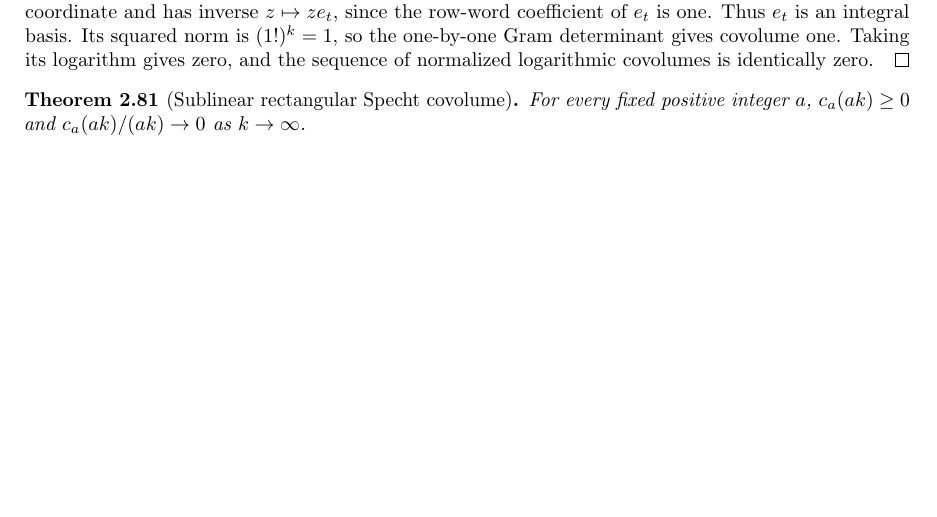
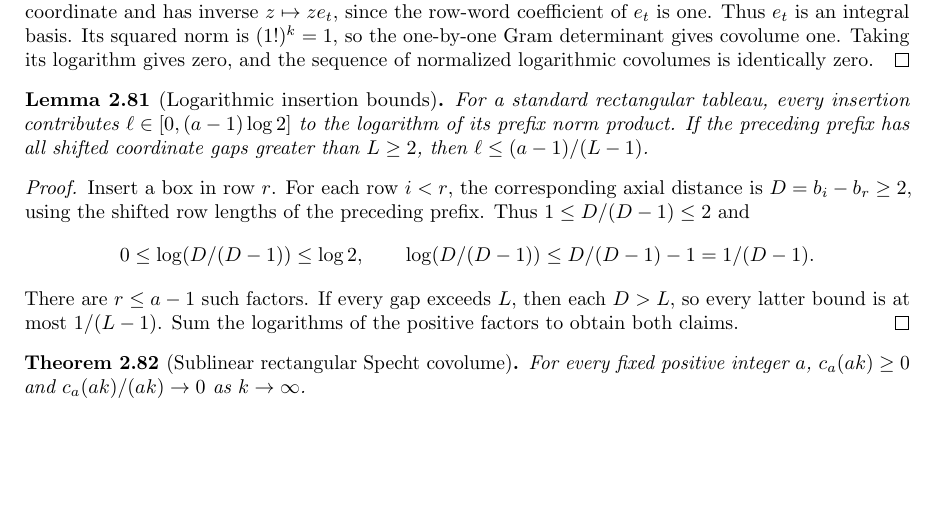
Before and after one commit to YijunYuan/AdelicBostConjecture, a LaTeX thesis (blueprint/src/web.tex, which reads blueprint/src/specht.tex): part of page 34 of 60 before the commit and part of page 34 of 61 after it, cut so that both start at the same text, the shorter picture padded with empty space. Compiled offline with pdfLaTeX.

```diff
--- a/blueprint/src/specht.tex
+++ b/blueprint/src/specht.tex
@@ -1827,9 +1827,30 @@
 covolumes is identically zero.
 \end{proof}
 
+\begin{lemma}[Logarithmic insertion bounds]
+\label{lem:log-insertion-bounds}\uses{lem:seminormal-norms,lem:prefix-observables}
+\source{bost-specht-manuscript:page-0008}\notready
+For a standard rectangular tableau, every insertion contributes
+$\ell\in[0,(a-1)\log2]$ to the logarithm of its prefix norm product.
+If the preceding prefix has all shifted coordinate gaps greater than
+$L\geq2$, then $\ell\leq(a-1)/(L-1)$.
+\end{lemma}
+\begin{proof}
+Insert a box in row $r$. For each row $i<r$, the corresponding
+axial distance is $D=b_i-b_r\geq2$, using the shifted row lengths
+of the preceding prefix. Thus $1\leq D/(D-1)\leq2$ and
+\[
+ 0\leq\log(D/(D-1))\leq\log2,\qquad
+ \log(D/(D-1))\leq D/(D-1)-1=1/(D-1).
+\]
+There are $r\leq a-1$ such factors. If every gap exceeds $L$,
+then each $D>L$, so every latter bound is at most $1/(L-1)$.
+Sum the logarithms of the positive factors to obtain both claims.
+\end{proof}
+
 \begin{theorem}[Sublinear rectangular Specht covolume]
 \label{thm:specht-sublinear-covolume}
-\uses{def:rectangular-specht,lem:rectangular-covolume-nonneg,lem:one-row-covolume,lem:seminormal-norms,lem:seminormal-covolume,lem:prefix-separation}
+\uses{def:rectangular-specht,lem:rectangular-covolume-nonneg,lem:one-row-covolume,lem:seminormal-norms,lem:seminormal-covolume,lem:prefix-separation,lem:log-insertion-bounds}
 \source{bost-specht-manuscript:page-0008}\notready
 For every fixed positive integer $a$,
 $c_a(ak)\geq0$ and $c_a(ak)/(ak)\to0$ as $k\to\infty$.
```
Also changed, not shown: 3 other files.
